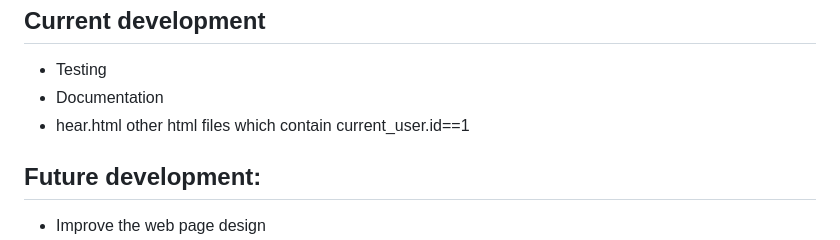
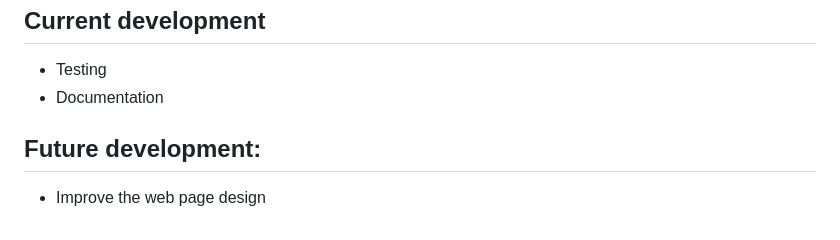
Before and after one commit to taka-rl/flask_webapp, a Markdown page: README.md, the part around the change. Drawn GitHub-style.

```diff
--- a/README.md
+++ b/README.md
@@ -126,7 +126,6 @@ User:
 ## Current development
 - Testing
 - Documentation
-- hear.html other html files which contain current_user.id==1
 
 ## Future development:
 - Improve the web page design
```
